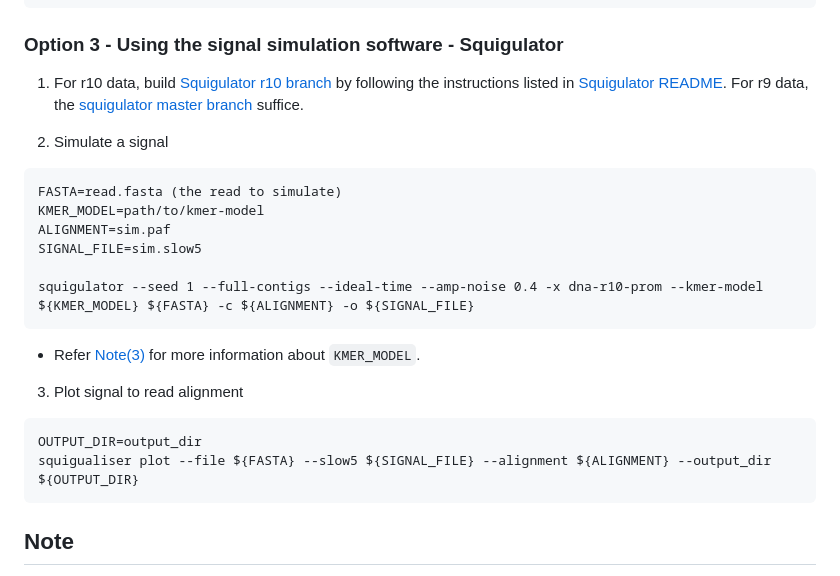
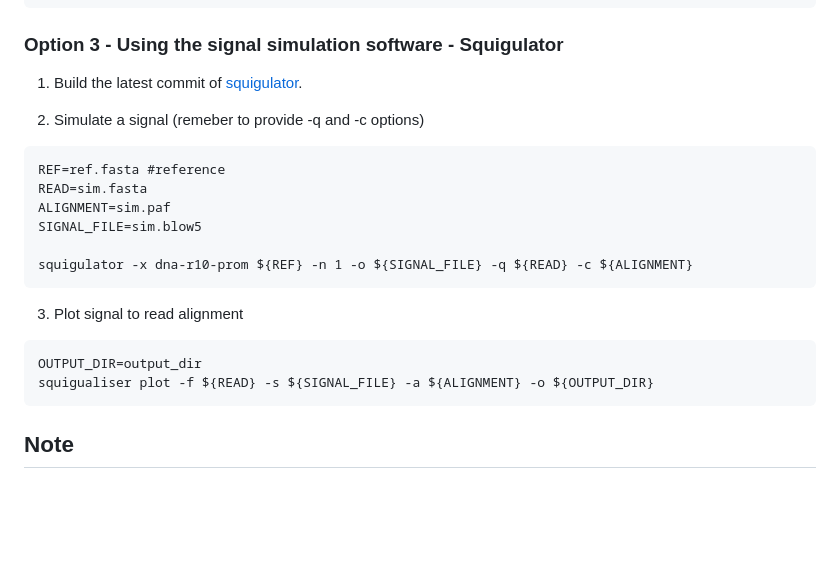
Before and after one commit to hiruna72/squigualiser, a Markdown page: README.md, the part around the change. Rendered like a GitHub page; blank space fills up the shorter version.

`````diff
--- a/README.md
+++ b/README.md
@@ -101,23 +101,22 @@ squigualiser plot --file ${FASTQ} --slow5 ${SIGNAL_FILE} --alignment ${ALIGNMENT
 ````
 
 ### Option 3 - Using the signal simulation software - Squigulator
-1. For r10 data, build [Squigulator r10 branch](https://github.com/hasindu2008/squigulator/tree/r10) by following the instructions listed in [Squigulator README](https://github.com/hasindu2008/squigulator/blob/r10/README.md). For r9 data, the [squigulator master branch](https://github.com/hasindu2008/squigulator) suffice.
+1.  Build the latest commit of [squigulator](https://github.com/hasindu2008/squigulator).
 
-2. Simulate a signal
+2. Simulate a signal (remeber to provide -q and -c options)
 ```
-FASTA=read.fasta (the read to simulate)
-KMER_MODEL=path/to/kmer-model
+REF=ref.fasta #reference
+READ=sim.fasta
 ALIGNMENT=sim.paf
-SIGNAL_FILE=sim.slow5
+SIGNAL_FILE=sim.blow5
 
-squigulator --seed 1 --full-contigs --ideal-time --amp-noise 0.4 -x dna-r10-prom --kmer-model ${KMER_MODEL} ${FASTA} -c ${ALIGNMENT} -o ${SIGNAL_FILE}
+squigulator -x dna-r10-prom ${REF} -n 1 -o ${SIGNAL_FILE} -q ${READ} -c ${ALIGNMENT}
 ```
-* Refer [Note(3)](#note) for more information about `KMER_MODEL`.
 
 3. Plot signal to read alignment
 ````
 OUTPUT_DIR=output_dir
-squigualiser plot --file ${FASTA} --slow5 ${SIGNAL_FILE} --alignment ${ALIGNMENT} --output_dir ${OUTPUT_DIR}
+squigualiser plot -f ${READ} -s ${SIGNAL_FILE} -a ${ALIGNMENT} -o ${OUTPUT_DIR}
 ````
 
 ## Note
`````
